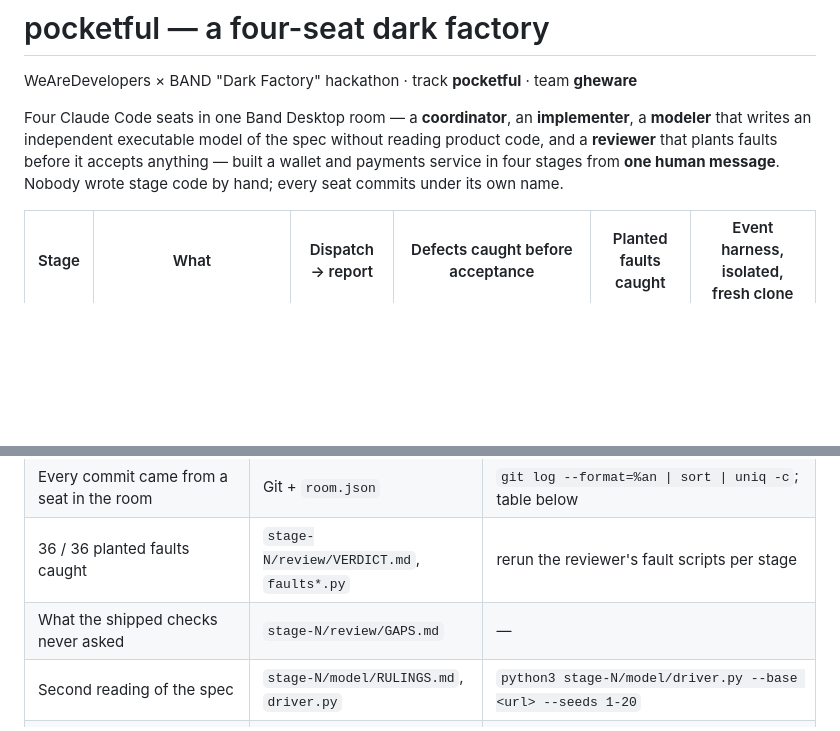
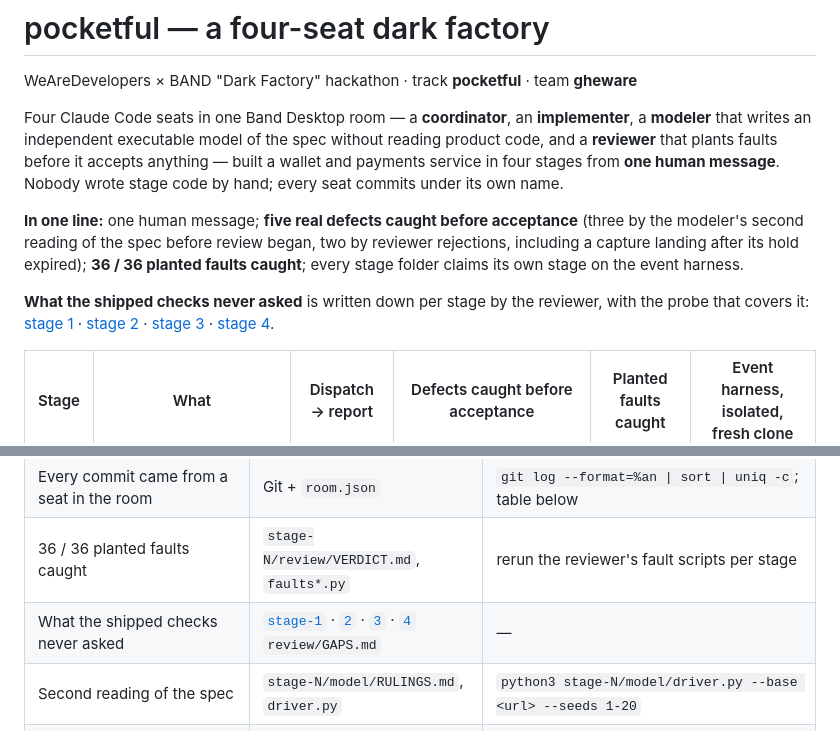
Before and after one commit to ghewaredevopsai/pocketful-dark-factory-v2, a Markdown page: README.md, 2 parts joined by grey strips. Rendered like a GitHub page; blank space fills up the shorter version.

Commit message:
README: lead with the strongest evidence; link each stage's GAPS.md
Co-Authored-By: Claude Opus 5.5 <noreply@anthropic.com>

```diff
--- a/README.md
+++ b/README.md
@@ -6,6 +6,14 @@ Four Claude Code seats in one Band Desktop room — a **coordinator**, an **impl
 independent executable model of the spec without reading product code, and a **reviewer** that plants faults before it
 accepts anything — built a wallet and payments service in four stages from **one human message**. Nobody wrote stage
 code by hand; every seat commits under its own name.
+
+**In one line:** one human message; **five real defects caught before acceptance** (three by the modeler's second
+reading of the spec before review began, two by reviewer rejections, including a capture landing after its hold
+expired); **36 / 36 planted faults caught**; every stage folder claims its own stage on the event harness.
+
+**What the shipped checks never asked** is written down per stage by the reviewer, with the probe that covers it:
+[stage 1](stage-1/review/GAPS.md) · [stage 2](stage-2/review/GAPS.md) · [stage 3](stage-3/review/GAPS.md) ·
+[stage 4](stage-4/review/GAPS.md).
 
 | Stage | What | Dispatch → report | Defects caught before acceptance | Planted faults caught | Event harness, isolated, fresh clone |
 |---|---|---|---|---|---|
@@ -44,7 +52,7 @@ One dispatch 15:40 IST → `RUN COMPLETE` 00:27 IST: **8 h 46 min**, **$74.88**
 | One human message | `room.json` | `python3 tools/provenance.py .` → "Human text messages: 1" |
 | Every commit came from a seat in the room | Git + `room.json` | `git log --format=%an \| sort \| uniq -c`; table below |
 | 36 / 36 planted faults caught | `stage-N/review/VERDICT.md`, `faults*.py` | rerun the reviewer's fault scripts per stage |
-| What the shipped checks never asked | `stage-N/review/GAPS.md` | — |
+| What the shipped checks never asked | [`stage-1`](stage-1/review/GAPS.md) · [`2`](stage-2/review/GAPS.md) · [`3`](stage-3/review/GAPS.md) · [`4`](stage-4/review/GAPS.md) `review/GAPS.md` | — |
 | Second reading of the spec | `stage-N/model/RULINGS.md`, `driver.py` | `python3 stage-N/model/driver.py --base <url> --seeds 1-20` |
 | Cost per seat | FACTORY.md | `python3 tools/seat_cost.py --repo <this repo> <seat transcript dirs>` |
 
```
